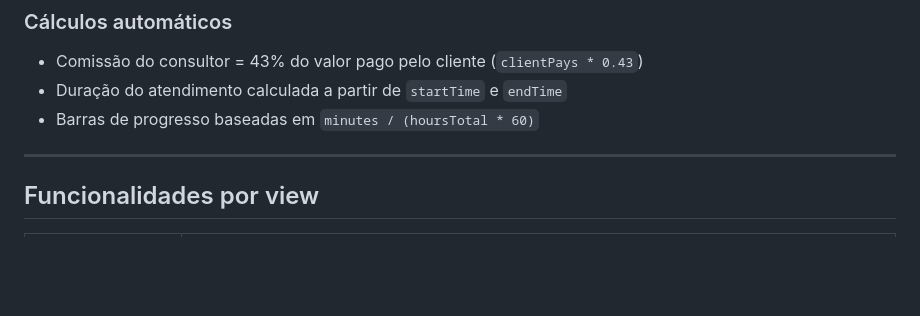
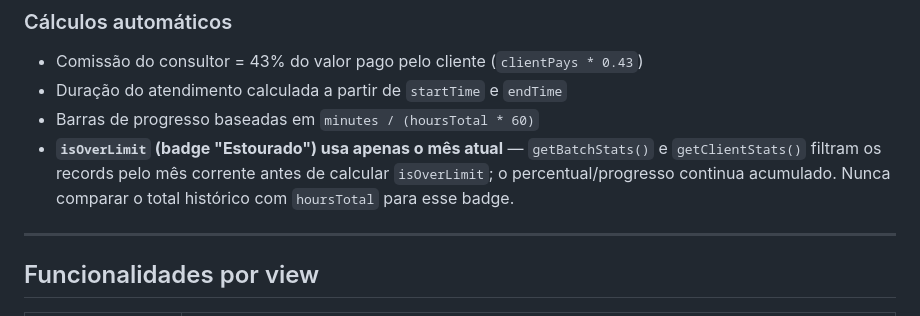
Before and after one commit to jorjaocorreia-spec/gerenciador-tsp, a Markdown page: CLAUDE.md, the part around the change. Drawn GitHub-style; blank space fills up the shorter version.

Commit message:
docs: registra regra do badge Estourado (mensal, não acumulado)

```diff
--- a/CLAUDE.md
+++ b/CLAUDE.md
@@ -304,6 +304,7 @@ O `docker-entrypoint.sh` injeta essas vars em `js/config.js` via `envsubst` na i
 - Comissão do consultor = 43% do valor pago pelo cliente (`clientPays * 0.43`)
 - Duração do atendimento calculada a partir de `startTime` e `endTime`
 - Barras de progresso baseadas em `minutes / (hoursTotal * 60)`
+- **`isOverLimit` (badge "Estourado") usa apenas o mês atual** — `getBatchStats()` e `getClientStats()` filtram os records pelo mês corrente antes de calcular `isOverLimit`; o percentual/progresso continua acumulado. Nunca comparar o total histórico com `hoursTotal` para esse badge.
 
 ---
 
```
